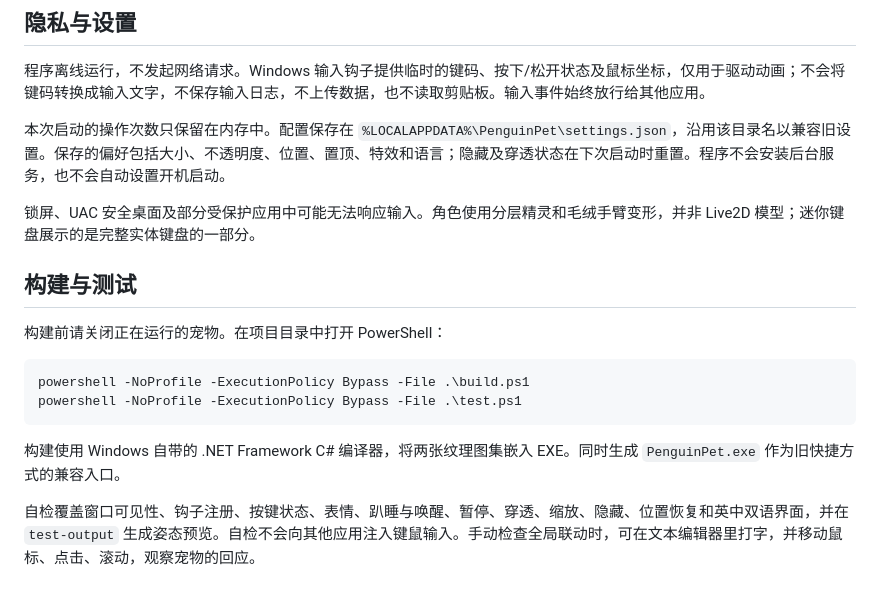
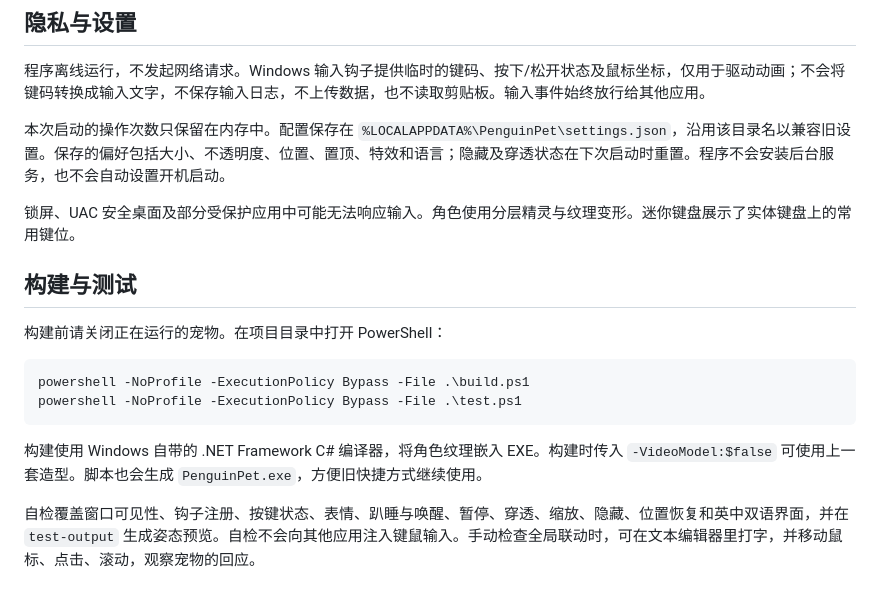
Before and after one commit to mioyui20/gugugaga-gugutata-pet, a Markdown page: README.zh-CN.md, the part around one of its changes. GitHub-like rendering.

````diff
--- a/README.zh-CN.md
+++ b/README.zh-CN.md
@@ -46,7 +46,7 @@
 
 本次启动的操作次数只保留在内存中。配置保存在 `%LOCALAPPDATA%\PenguinPet\settings.json`，沿用该目录名以兼容旧设置。保存的偏好包括大小、不透明度、位置、置顶、特效和语言；隐藏及穿透状态在下次启动时重置。程序不会安装后台服务，也不会自动设置开机启动。
 
-锁屏、UAC 安全桌面及部分受保护应用中可能无法响应输入。角色使用分层精灵和毛绒手臂变形，并非 Live2D 模型；迷你键盘展示的是完整实体键盘的一部分。
+锁屏、UAC 安全桌面及部分受保护应用中可能无法响应输入。角色使用分层精灵与纹理变形。迷你键盘展示了实体键盘上的常用键位。
 
 ## 构建与测试
 
@@ -57,7 +57,7 @@ powershell -NoProfile -ExecutionPolicy Bypass -File .\build.ps1
 powershell -NoProfile -ExecutionPolicy Bypass -File .\test.ps1
 ```
 
-构建使用 Windows 自带的 .NET Framework C# 编译器，将两张纹理图集嵌入 EXE。同时生成 `PenguinPet.exe` 作为旧快捷方式的兼容入口。
+构建使用 Windows 自带的 .NET Framework C# 编译器，将角色纹理嵌入 EXE。构建时传入 `-VideoModel:$false` 可使用上一套造型。脚本也会生成 `PenguinPet.exe`，方便旧快捷方式继续使用。
 
 自检覆盖窗口可见性、钩子注册、按键状态、表情、趴睡与唤醒、暂停、穿透、缩放、隐藏、位置恢复和英中双语界面，并在 `test-output` 生成姿态预览。自检不会向其他应用注入键鼠输入。手动检查全局联动时，可在文本编辑器里打字，并移动鼠标、点击、滚动，观察宠物的回应。
 
````
Also changed, not shown: other parts of README.zh-CN.md (+6 -6 lines), README.md (+6 -6 lines), docs/preview.png, docs/sleep.png, 10 other files.
